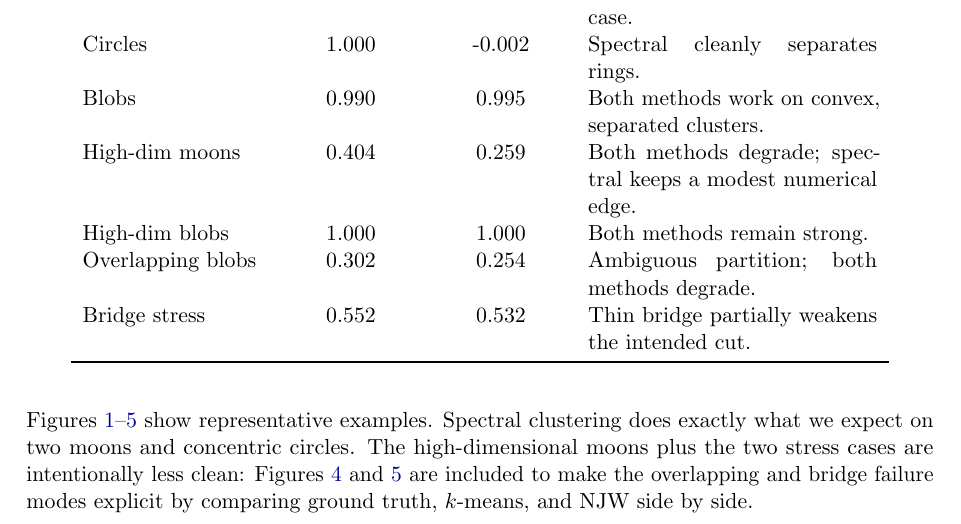
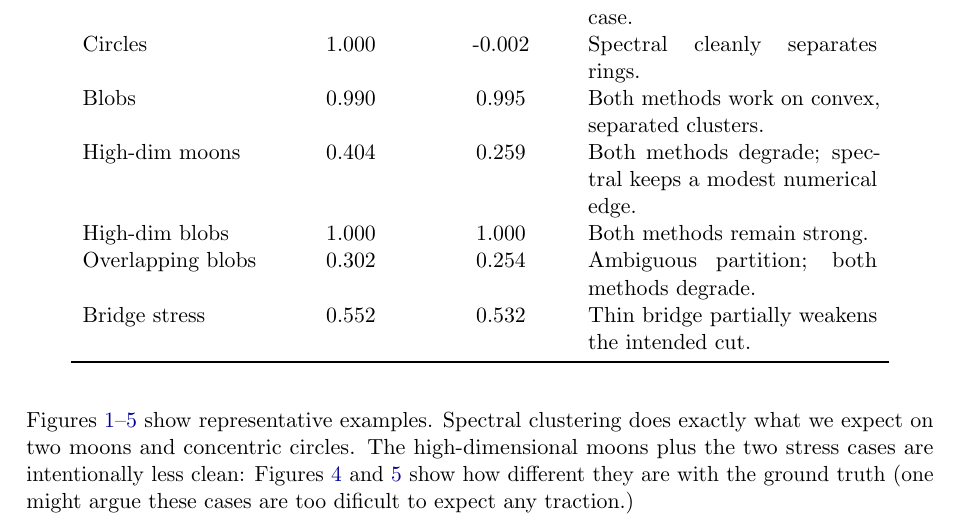
Before and after one commit to tommix626/mcfds-final-project, a LaTeX document (main.tex): part of page 9 of 21, cut so that both start at the same text. Compiled offline with pdfLaTeX.

```diff
--- a/main.tex
+++ b/main.tex
@@ -363,7 +363,7 @@
 \end{tabular}
 \end{table}
 
-Figures~\ref{fig:moons}--\ref{fig:failure2} show representative examples. Spectral clustering does exactly what we expect on two moons and concentric circles. The high-dimensional moons plus the two stress cases are intentionally less clean: Figures~\ref{fig:failure_overlap} and~\ref{fig:failure2} are included to make the overlapping and bridge failure modes explicit by comparing ground truth, $k$-means, and NJW side by side.
+Figures~\ref{fig:moons}--\ref{fig:failure2} show representative examples. Spectral clustering does exactly what we expect on two moons and concentric circles. The high-dimensional moons plus the two stress cases are intentionally less clean: Figures~\ref{fig:failure_overlap} and~\ref{fig:failure2} show how different they are with the ground truth (one might argue these cases are too dificult to expect any traction.)
 
 \begin{figure}[H]
     \centering
```
